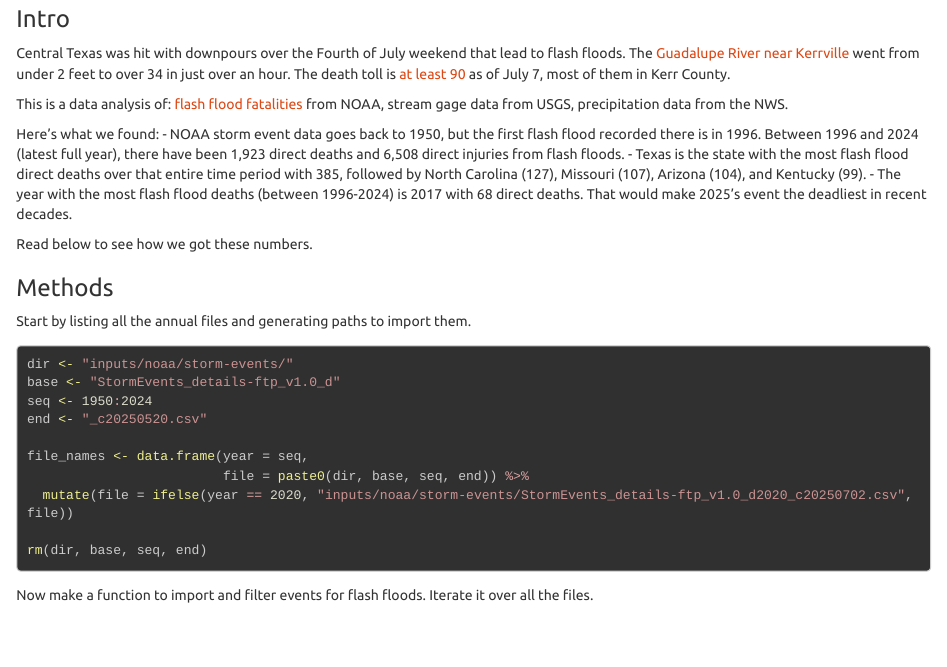
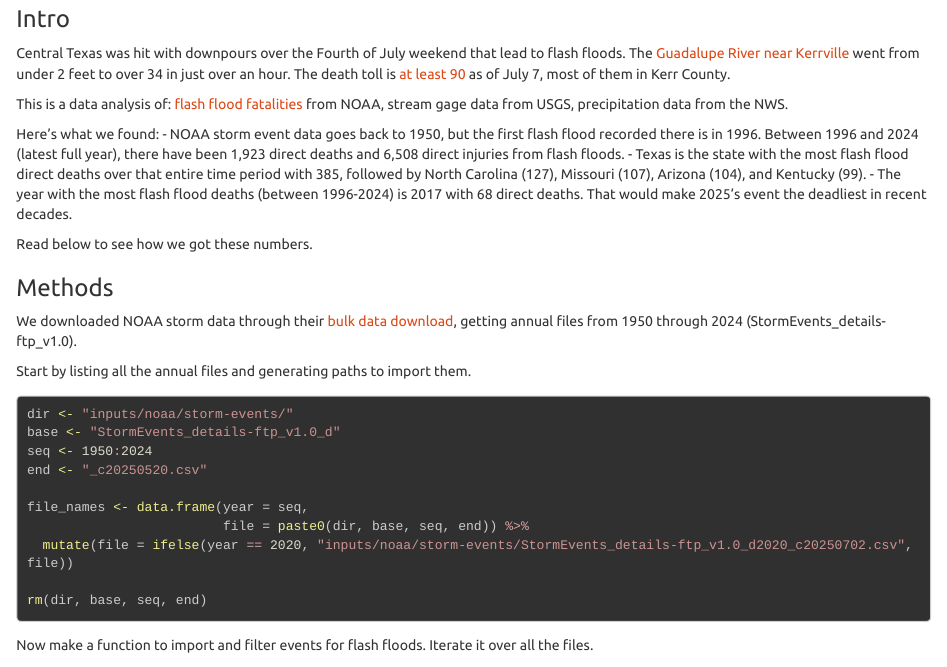
Before and after one commit to USATODAY/202507_texas-flash-floods, an R Markdown document (methods.Rmd): the page in a window 1100 px wide, from 130 px down. Rendered offline with R 4.5, knitr and Pandoc, with nearby package versions; some code elsewhere in the file could not run offline; long lines of code are wrapped; column names are cleaned by a stand-in for the janitor package.

Commit message:
update links

```diff
--- a/methods.Rmd
+++ b/methods.Rmd
@@ -36,6 +36,8 @@ Here's what we found:
 Read below to see how we got these numbers.
 
 ### Methods
+
+We downloaded NOAA storm data through their [bulk data download](https://www.ncdc.noaa.gov/stormevents/ftp.jsp), getting annual files from 1950 through 2024 (StormEvents_details-ftp_v1.0).
 
 Start by listing all the annual files and generating paths to import them.
 
```
